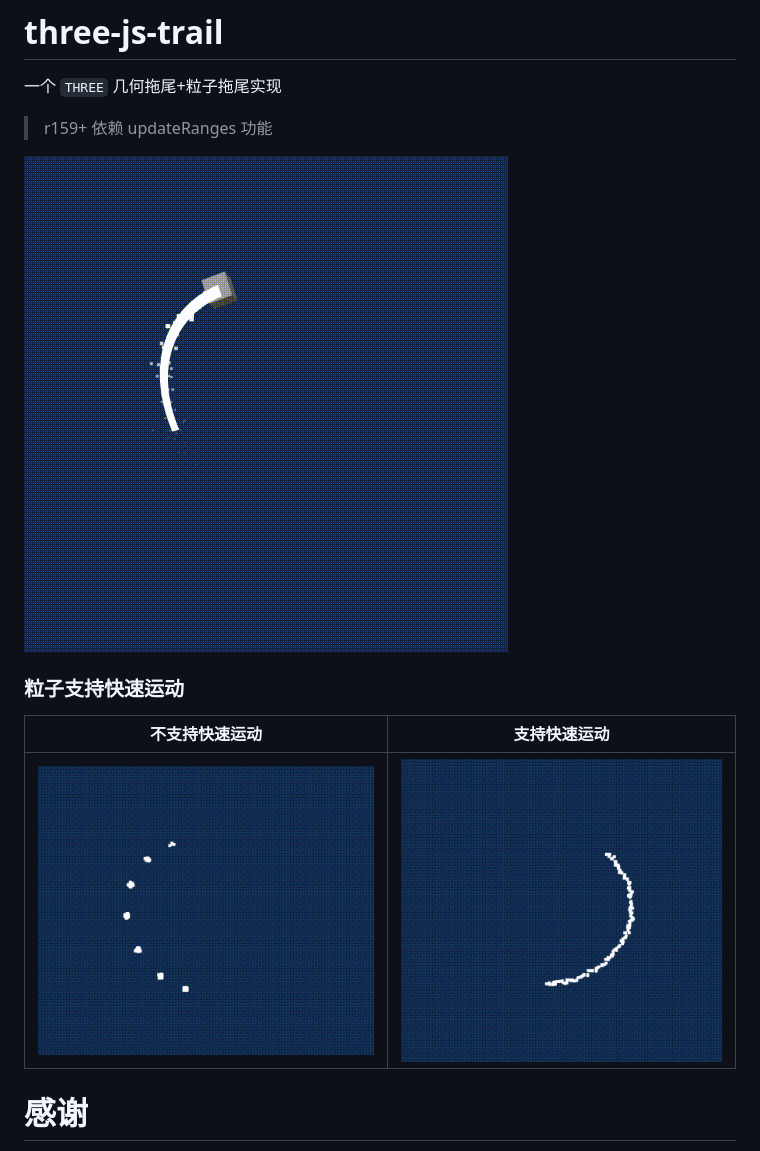
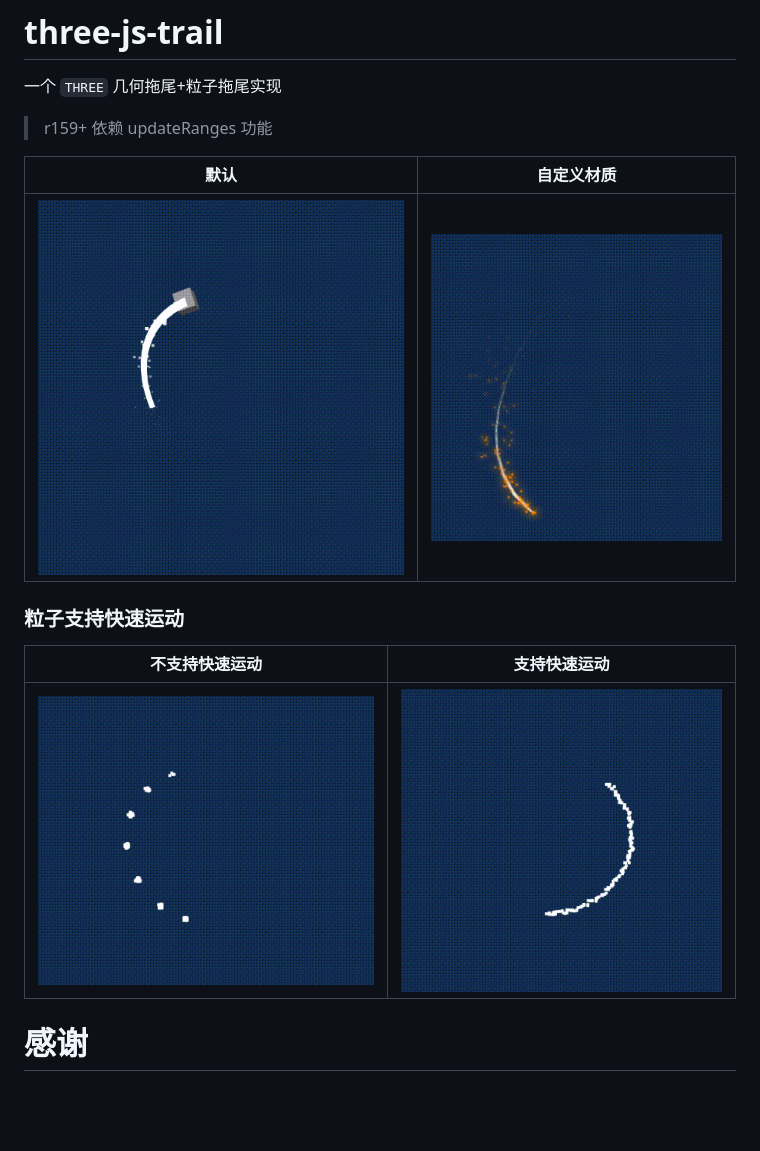
Before and after one commit to deepkolos/three-js-trail, a Markdown page: README.md, the part around the change. GitHub-like rendering; pictures changed too: example/screenshots/TrailCustomMaterial.gif (added); blank space fills up the shorter version.

Commit message:
feat: add custom materail example

```diff
--- a/README.md
+++ b/README.md
@@ -4,13 +4,15 @@
 
 > r159+ 依赖 updateRanges 功能
 
-![](./example/Trail.gif)
+| 默认                                 | 自定义材质                                         |
+| ------------------------------------ | -------------------------------------------------- |
+| ![](./example/screenshots/Trail.gif) | ![](./example/screenshots/TrailCustomMaterial.gif) |
 
 ### 粒子支持快速运动
 
-| 不支持快速运动                               | 支持快速运动                         |
-| -------------------------------------------- | ------------------------------------ |
-| ![](./example/TrailParticleFastArtifact.gif) | ![](./example/TrailParticleFast.gif) |
+| 不支持快速运动                                           | 支持快速运动                                     |
+| -------------------------------------------------------- | ------------------------------------------------ |
+| ![](./example/screenshots/TrailParticleFastArtifact.gif) | ![](./example/screenshots/TrailParticleFast.gif) |
 
 # 感谢
 
```
Also changed, not shown: example/screenshots/Trail.gif (renamed from example/Trail.gif), example/screenshots/TrailParticleFast.gif (renamed from example/TrailParticleFast.gif), example/screenshots/TrailParticleFastArtifact.gif (renamed from example/TrailParticleFastArtifact.gif), 10 other files.
